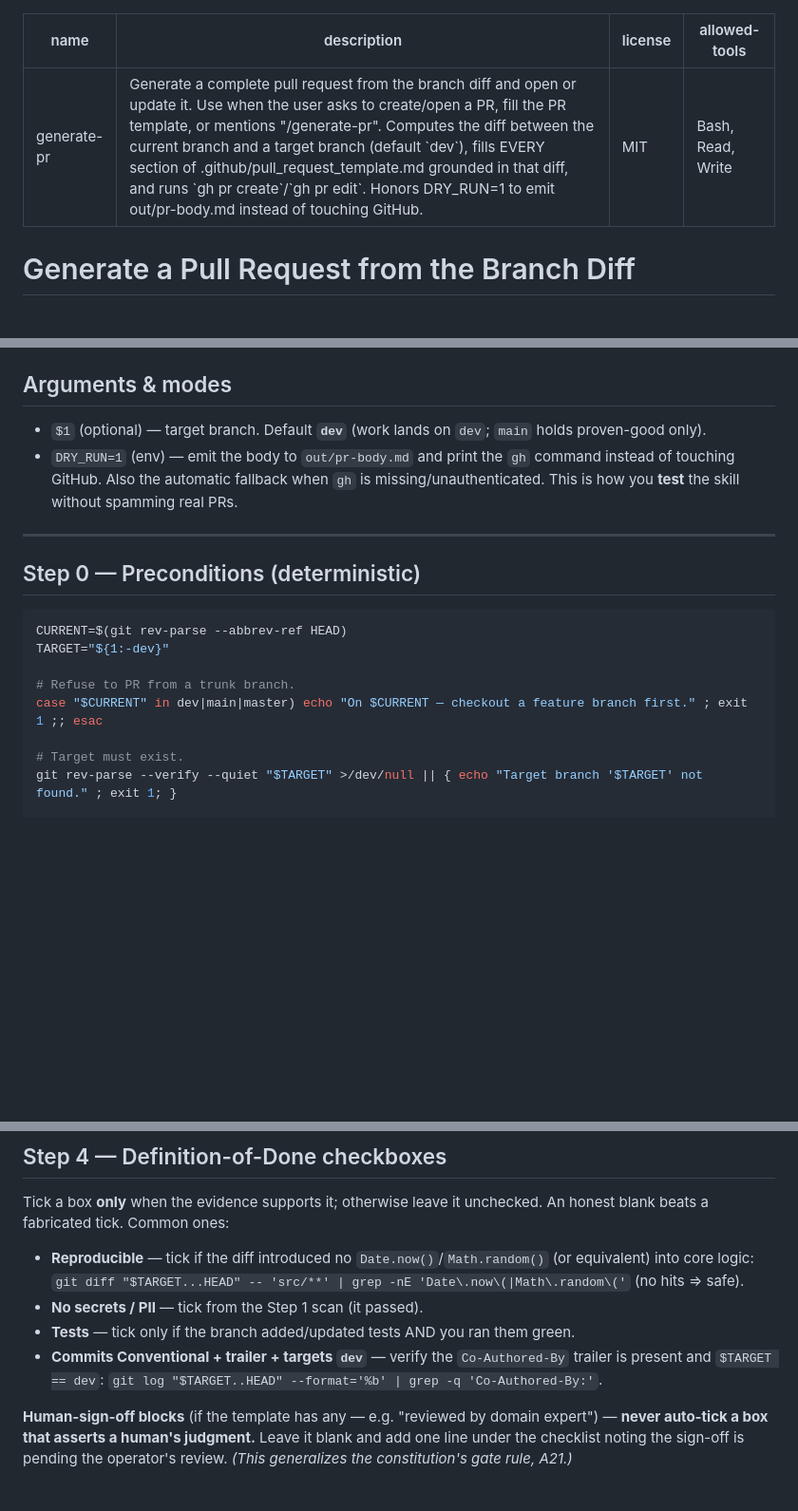
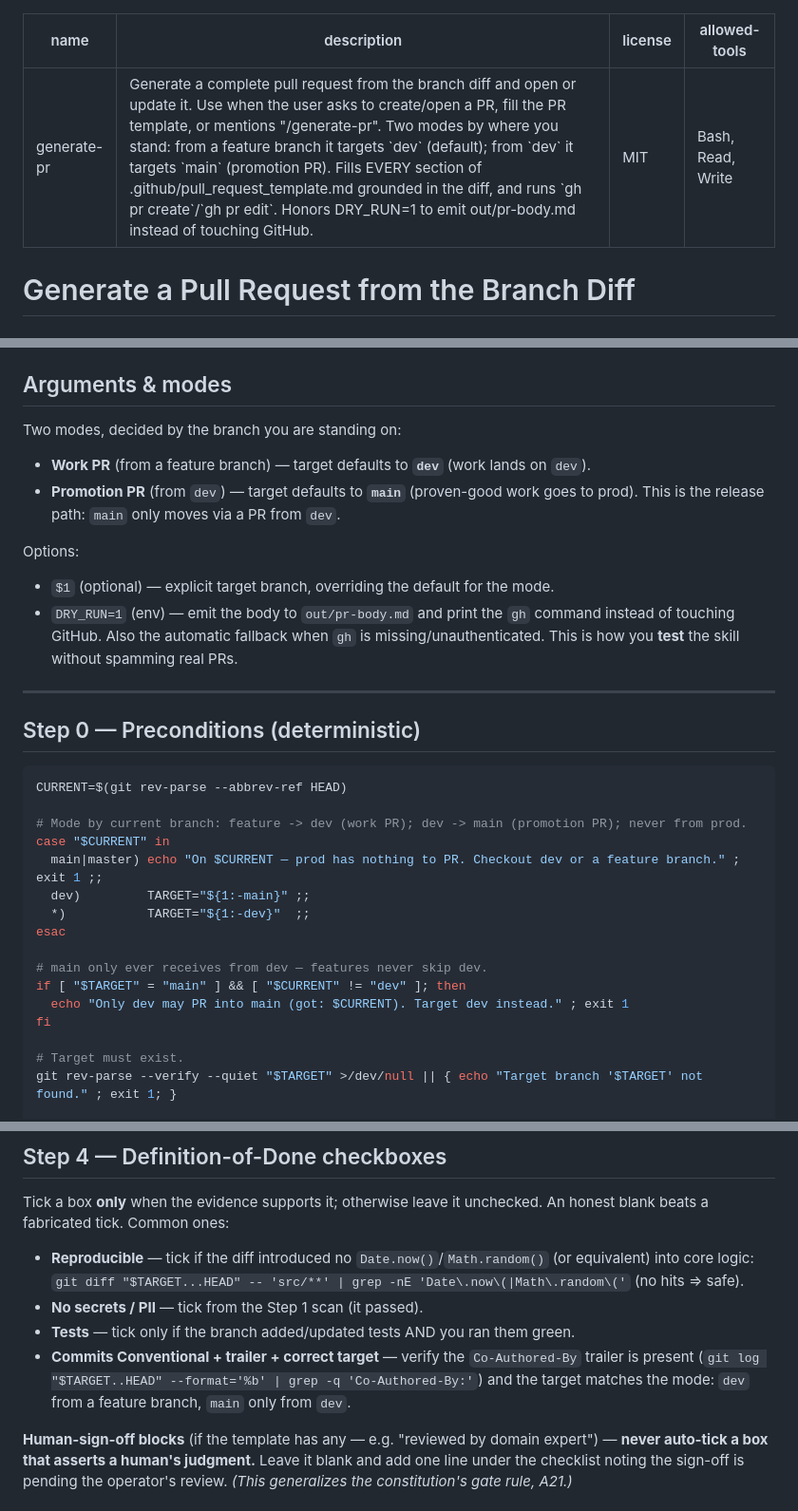
Before and after one commit to gabrieldabbah/genesis, a Markdown page: skills/generate-pr/SKILL.md, 3 parts joined by grey strips. Shown at 95% size. Drawn GitHub-style; blank space fills up the shorter version.

Commit message:
feat(generate-pr): add dev-to-main promotion mode
The skill previously refused to run from any trunk branch, which made it
unusable in repos where dev is the working trunk and main only moves via
a PR from dev. Mode is now decided by the current branch: a feature
branch targets dev (unchanged default), dev targets main (promotion PR),
and main/master still refuse. A PR into main from anything other than
dev is rejected so features can never skip dev.

Co-Authored-By: Claude Fable 5 <noreply@anthropic.com>

````diff
--- a/skills/generate-pr/SKILL.md
+++ b/skills/generate-pr/SKILL.md
@@ -1,6 +1,6 @@
 ---
 name: generate-pr
-description: 'Generate a complete pull request from the branch diff and open or update it. Use when the user asks to create/open a PR, fill the PR template, or mentions "/generate-pr". Computes the diff between the current branch and a target branch (default `dev`), fills EVERY section of .github/pull_request_template.md grounded in that diff, and runs `gh pr create`/`gh pr edit`. Honors DRY_RUN=1 to emit out/pr-body.md instead of touching GitHub.'
+description: 'Generate a complete pull request from the branch diff and open or update it. Use when the user asks to create/open a PR, fill the PR template, or mentions "/generate-pr". Two modes by where you stand: from a feature branch it targets `dev` (default); from `dev` it targets `main` (promotion PR). Fills EVERY section of .github/pull_request_template.md grounded in the diff, and runs `gh pr create`/`gh pr edit`. Honors DRY_RUN=1 to emit out/pr-body.md instead of touching GitHub.'
 license: MIT
 allowed-tools: Bash, Read, Write
 ---
@@ -27,7 +27,15 @@ A15). When a fact has no evidence, write `n/a`.
 
 ## Arguments & modes
 
-- `$1` (optional) — target branch. Default **`dev`** (work lands on `dev`; `main` holds proven-good only).
+Two modes, decided by the branch you are standing on:
+
+- **Work PR** (from a feature branch) — target defaults to **`dev`** (work lands on `dev`).
+- **Promotion PR** (from `dev`) — target defaults to **`main`** (proven-good work goes to prod). This is the
+  release path: `main` only moves via a PR from `dev`.
+
+Options:
+
+- `$1` (optional) — explicit target branch, overriding the default for the mode.
 - `DRY_RUN=1` (env) — emit the body to `out/pr-body.md` and print the `gh` command instead of touching
   GitHub. Also the automatic fallback when `gh` is missing/unauthenticated. This is how you **test** the
   skill without spamming real PRs.
@@ -38,10 +46,18 @@ A15). When a fact has no evidence, write `n/a`.
 
 ```bash
 CURRENT=$(git rev-parse --abbrev-ref HEAD)
-TARGET="${1:-dev}"
 
-# Refuse to PR from a trunk branch.
-case "$CURRENT" in dev|main|master) echo "On $CURRENT — checkout a feature branch first." ; exit 1 ;; esac
+# Mode by current branch: feature -> dev (work PR); dev -> main (promotion PR); never from prod.
+case "$CURRENT" in
+  main|master) echo "On $CURRENT — prod has nothing to PR. Checkout dev or a feature branch." ; exit 1 ;;
+  dev)         TARGET="${1:-main}" ;;
+  *)           TARGET="${1:-dev}"  ;;
+esac
+
+# main only ever receives from dev — features never skip dev.
+if [ "$TARGET" = "main" ] && [ "$CURRENT" != "dev" ]; then
+  echo "Only dev may PR into main (got: $CURRENT). Target dev instead." ; exit 1
+fi
 
 # Target must exist.
 git rev-parse --verify --quiet "$TARGET" >/dev/null || { echo "Target branch '$TARGET' not found." ; exit 1; }
@@ -137,8 +153,9 @@ fabricated tick. Common ones:
   logic: `git diff "$TARGET...HEAD" -- 'src/**' | grep -nE 'Date\.now\(|Math\.random\('` (no hits ⇒ safe).
 - **No secrets / PII** — tick from the Step 1 scan (it passed).
 - **Tests** — tick only if the branch added/updated tests AND you ran them green.
-- **Commits Conventional + trailer + targets `dev`** — verify the `Co-Authored-By` trailer is present and
-  `$TARGET == dev`: `git log "$TARGET..HEAD" --format='%b' | grep -q 'Co-Authored-By:'`.
+- **Commits Conventional + trailer + correct target** — verify the `Co-Authored-By` trailer is present
+  (`git log "$TARGET..HEAD" --format='%b' | grep -q 'Co-Authored-By:'`) and the target matches the mode:
+  `dev` from a feature branch, `main` only from `dev`.
 
 **Human-sign-off blocks** (if the template has any — e.g. "reviewed by domain expert") — **never auto-tick
 a box that asserts a human's judgment.** Leave it blank and add one line under the checklist noting the
````
Also changed, not shown: other parts of skills/generate-pr/SKILL.md (+1 -1 lines).
